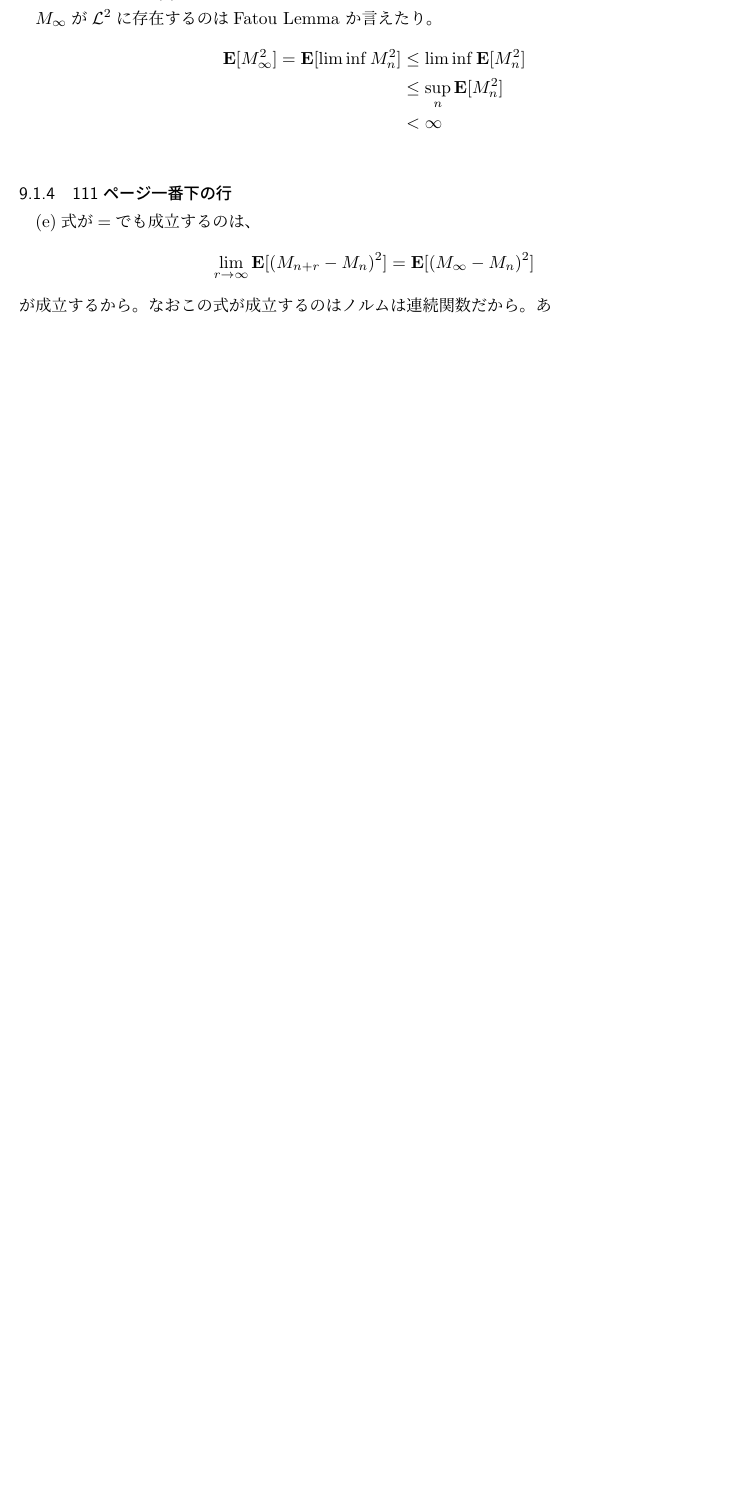
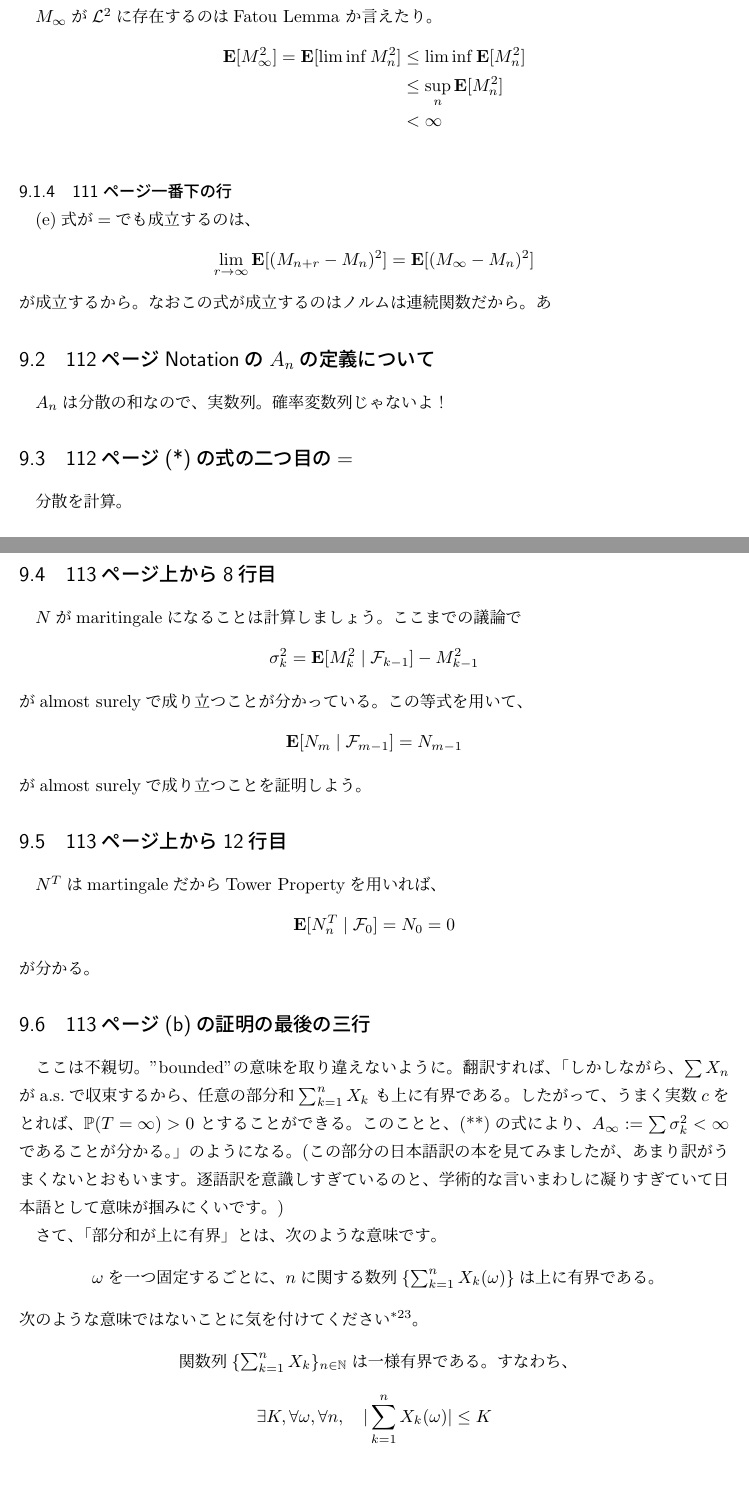
Before and after one commit to kawawan/David_Williams_Gaps, a LaTeX document (David_Williams_Gaps.tex, which reads kawawan2.tex): part of page 47 of 47 before the commit and two parts of pages 47 and 48 of 49 after it, the two joined at a grey line, cut so that both start at the same text, the shorter picture padded with empty space. Compiled offline with pLaTeX and dvipdfmx.

Commit message:
Chpater12 追記

```diff
--- a/kawawan2.tex
+++ b/kawawan2.tex
@@ -223,3 +224,43 @@
         \lim_{r \to \infty} \EE[(M_{n+r} - M_n)^2] = \EE[(M_{\infty} - M_n)^2]
       \]
       が成立するから。なおこの式が成立するのはノルムは連続関数だから。あ
+
+  \subsection{112ページNotationの$A_n$の定義について}
+    $A_n$は分散の和なので、実数列。確率変数列じゃないよ！
+  \subsection{112ページ(*)の式の二つ目の$=$}
+    分散を計算。
+  \subsection{113ページ上から8行目}
+    $N$がmaritingaleになることは計算しましょう。
+    ここまでの議論で
+    \[\sigma_k^2 = \EE[M_k^2 \mid \mathcal{F}_{k-1}] - M_{k-1}^2\]
+    がalmost surelyで成り立つことが分かっている。
+    この等式を用いて、
+    \[\EE[N_m \mid \mathcal{F}_{m-1}] = N_{m-1}\]
+    がalmost surelyで成り立つことを証明しよう。
+  \subsection{113ページ上から12行目}
+    $N^T$はmartingaleだからTower Propertyを用いれば、
+    \[\EE[N_n^T \mid \mathcal{F}_0] = N_0 = 0\]
+    が分かる。
+  \subsection{113ページ(b)の証明の最後の三行}
+    ここは不親切。"bounded"の意味を取り違えないように。
+    翻訳すれば、
+    「しかしながら、$\sum X_n$がa.s.で収束するから、任意の部分和$\sum_{k=1}^n X_k$
+    も上に有界である。したがって、うまく実数$c$をとれば、$\PP(T= \infty) > 0$
+    とすることができる。このことと、(**)の式により、
+    $A_{\infty} := \sum \sigma_k^2 < \infty$であることが分かる。」
+    のようになる。
+    (この部分の日本語訳の本を見てみましたが、あまり訳がうまくないとおもいます。
+    逐語訳を意識しすぎているのと、学術的な言いまわしに凝りすぎていて日本語として意味が
+    掴みにくいです。)
+
+    さて、「部分和が上に有界」とは、次のような意味です。
+    \begin{center}
+      $\omega$を一つ固定するごとに、$n$に関する数列
+      $\{\sum_{k=1}^n X_k(\omega)\}$は上に有界である。
+    \end{center}
+    次のような意味ではないことに気を付けてください\footnote{このような誤解を生んでしまうような書き方は避けるべきだと思います。
+    丁寧に「$\omega$を任意に一つ固定すれば」という文言を付け足せば、
+    それだけで悲しい誤解を生まなくて済むのに。}。
+    \begin{center}
+      関数列$\{\sum_{k=1}^n X_k\}_{n \in \NN}$は一様有界である。すなわち、
+      \[\exists K ,\forall \omega, \forall n, \quad |\sum_{k=1}^n X_k(\omega)| \leq K\]
@@ -225,0 +271 @@
+      \[Y(\omega) := \sup_n \left|\sum_{k=1}^n X_k(\omega) \right|\]
```
Also changed, not shown: kawawan2.tex (23 more changed lines).
